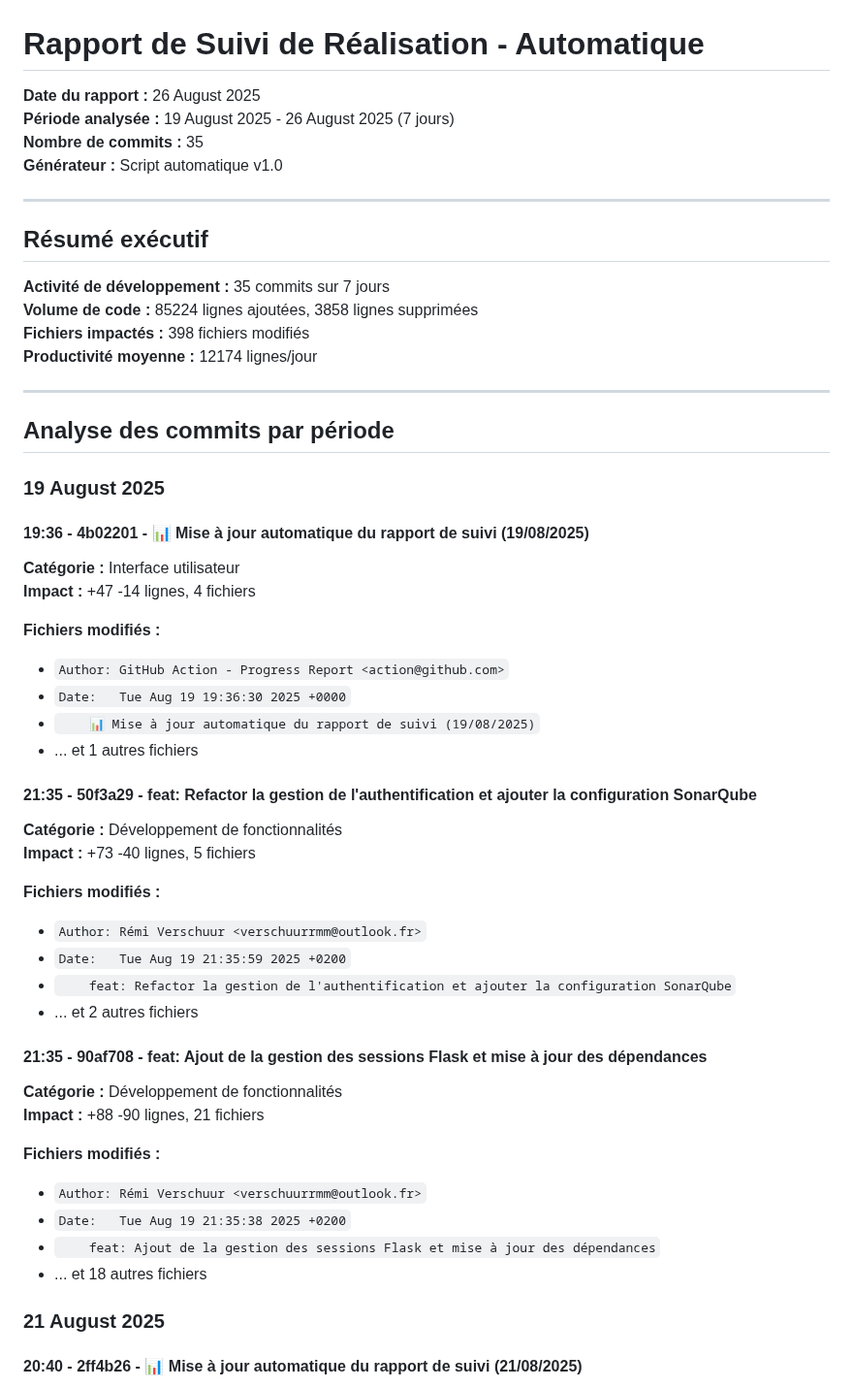
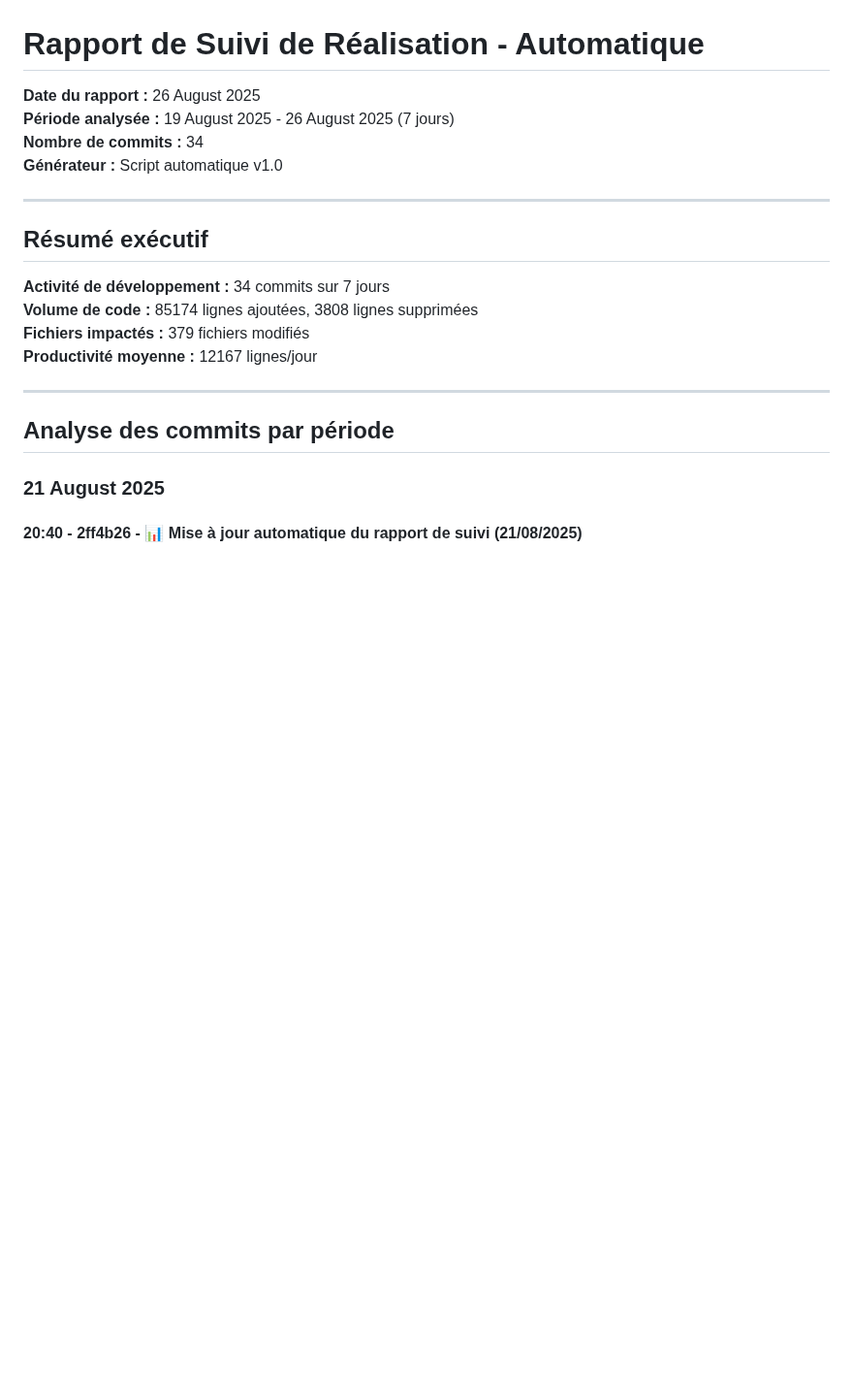
Before and after one commit to remiv1/acfc_intra, a Markdown page: suivi_realisation_auto.md, the part around one of its changes. Shown at 97% size. GitHub-like rendering; blank space fills up the shorter version.

Commit message:
📊 Mise à jour automatique du rapport de suivi (26/08/2025)

```diff
--- a/suivi_realisation_auto.md
+++ b/suivi_realisation_auto.md
@@ -2,57 +2,21 @@
 
 **Date du rapport :** 26 August 2025
 **Période analysée :** 19 August 2025 - 26 August 2025 (7 jours)
-**Nombre de commits :** 35
+**Nombre de commits :** 34
 **Générateur :** Script automatique v1.0
 
 ---
 
 ## Résumé exécutif
 
-**Activité de développement :** 35 commits sur 7 jours
-**Volume de code :** 85224 lignes ajoutées, 3858 lignes supprimées
-**Fichiers impactés :** 398 fichiers modifiés
-**Productivité moyenne :** 12174 lignes/jour
+**Activité de développement :** 34 commits sur 7 jours
+**Volume de code :** 85174 lignes ajoutées, 3808 lignes supprimées
+**Fichiers impactés :** 379 fichiers modifiés
+**Productivité moyenne :** 12167 lignes/jour
 
 ---
 
 ## Analyse des commits par période
-
-
-### 19 August 2025
-
-#### 19:36 - 4b02201 - 📊 Mise à jour automatique du rapport de suivi (19/08/2025)
-
-**Catégorie :** Interface utilisateur
-**Impact :** +47 -14 lignes, 4 fichiers
-
-**Fichiers modifiés :**
-- `Author: GitHub Action - Progress Report <action@github.com>`
-- `Date:   Tue Aug 19 19:36:30 2025 +0000`
-- `    📊 Mise à jour automatique du rapport de suivi (19/08/2025)`
-- ... et 1 autres fichiers
-
-#### 21:35 - 50f3a29 - feat: Refactor la gestion de l'authentification et ajouter la configuration SonarQube
-
-**Catégorie :** Développement de fonctionnalités
-**Impact :** +73 -40 lignes, 5 fichiers
-
-**Fichiers modifiés :**
-- `Author: Rémi Verschuur <verschuurrmm@outlook.fr>`
-- `Date:   Tue Aug 19 21:35:59 2025 +0200`
-- `    feat: Refactor la gestion de l'authentification et ajouter la configuration SonarQube`
-- ... et 2 autres fichiers
-
-#### 21:35 - 90af708 - feat: Ajout de la gestion des sessions Flask et mise à jour des dépendances
-
-**Catégorie :** Développement de fonctionnalités
-**Impact :** +88 -90 lignes, 21 fichiers
-
-**Fichiers modifiés :**
-- `Author: Rémi Verschuur <verschuurrmm@outlook.fr>`
-- `Date:   Tue Aug 19 21:35:38 2025 +0200`
-- `    feat: Ajout de la gestion des sessions Flask et mise à jour des dépendances`
-- ... et 18 autres fichiers
 
 
 ### 21 August 2025
```
Also changed, not shown: other parts of suivi_realisation_auto.md (+33 -11 lines).
